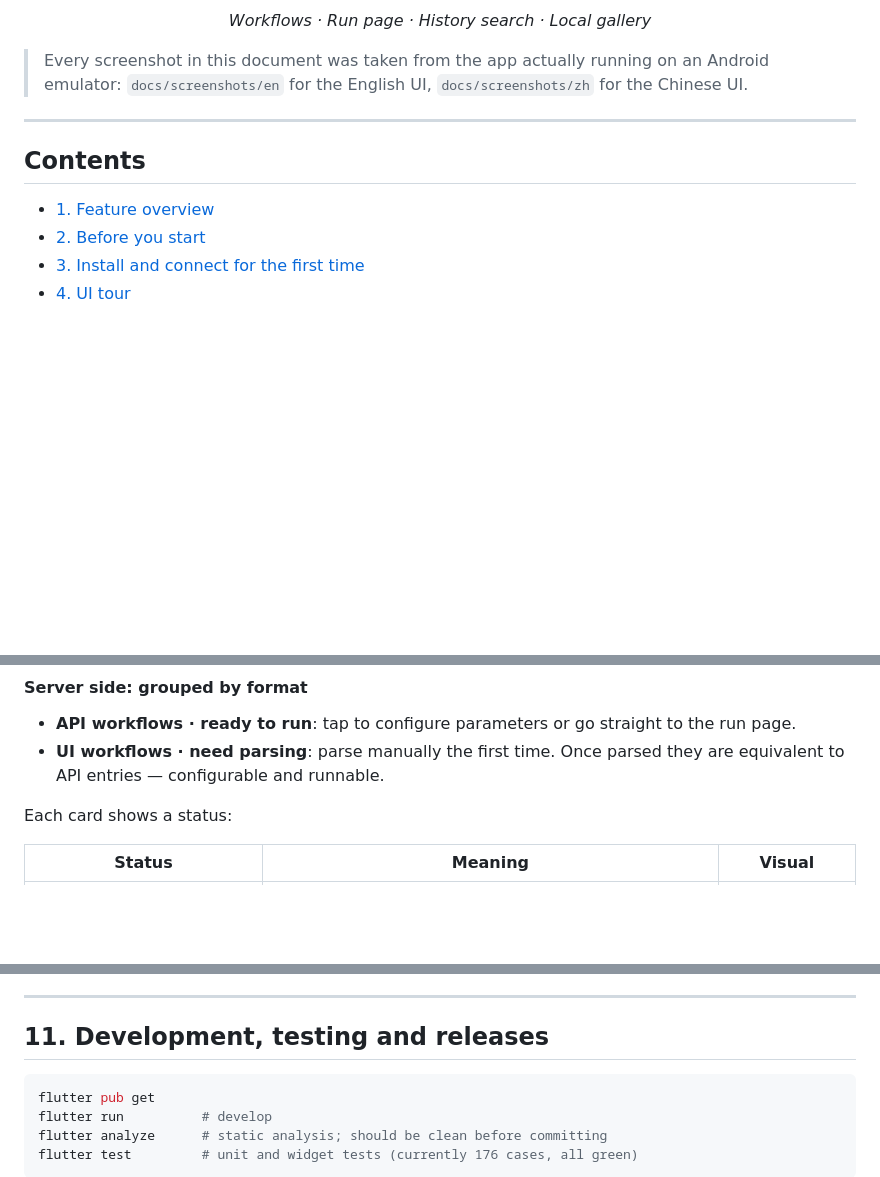
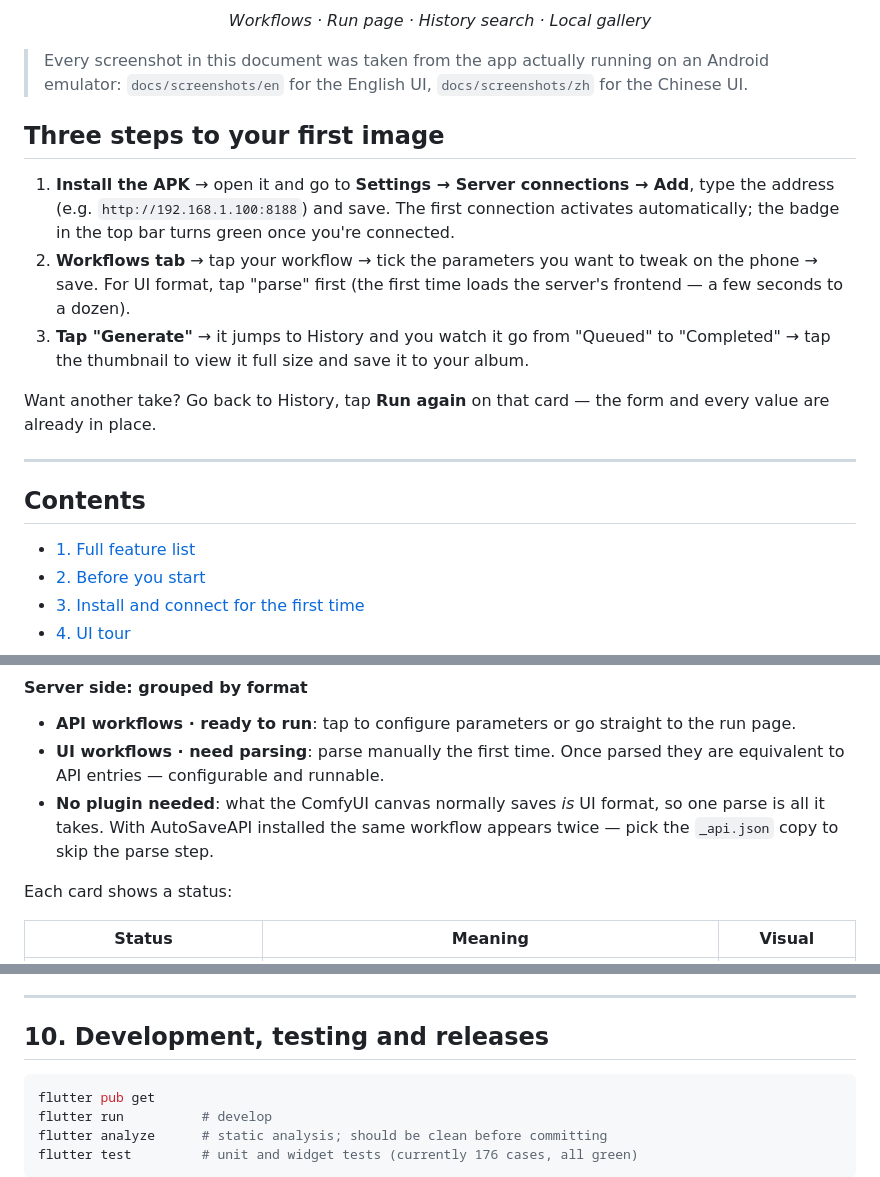
Before and after one commit to Volitasa/ComfyUI-MobilePocket, a Markdown page: README_EN.md, 3 parts joined by grey strips. Drawn GitHub-style; blank space fills up the shorter version.

````diff
--- a/README_EN.md
+++ b/README_EN.md
@@ -22,11 +35,19 @@ Browse the workflows on your ComfyUI server from your phone, turn the parameters
 
 > Every screenshot in this document was taken from the app actually running on an Android emulator: `docs/screenshots/en` for the English UI, `docs/screenshots/zh` for the Chinese UI.
 
+## Three steps to your first image
+
+1. **Install the APK** → open it and go to **Settings → Server connections → Add**, type the address (e.g. `http://192.168.1.100:8188`) and save. The first connection activates automatically; the badge in the top bar turns green once you're connected.
+2. **Workflows tab** → tap your workflow → tick the parameters you want to tweak on the phone → save. For UI format, tap "parse" first (the first time loads the server's frontend — a few seconds to a dozen).
+3. **Tap "Generate"** → it jumps to History and you watch it go from "Queued" to "Completed" → tap the thumbnail to view it full size and save it to your album.
+
+Want another take? Go back to History, tap **Run again** on that card — the form and every value are already in place.
+
 ---
 
 ## Contents
 
-- [1. Feature overview](#1-feature-overview)
+- [1. Full feature list](#1-full-feature-list)
 - [2. Before you start](#2-before-you-start)
 - [3. Install and connect for the first time](#3-install-and-connect-for-the-first-time)
 - [4. UI tour](#4-ui-tour)
@@ -190,6 +200,7 @@ flowchart LR
 
 - **API workflows · ready to run**: tap to configure parameters or go straight to the run page.
 - **UI workflows · need parsing**: parse manually the first time. Once parsed they are equivalent to API entries — configurable and runnable.
+- **No plugin needed**: what the ComfyUI canvas normally saves *is* UI format, so one parse is all it takes. With AutoSaveAPI installed the same workflow appears twice — pick the `_api.json` copy to skip the parse step.
 
 Each card shows a status:
 
@@ -614,7 +609,7 @@ No persisted data stores display text: task states are stored as enum names (`qu
 
 ---
 
-## 11. Development, testing and releases
+## 10. Development, testing and releases
 
 ```bash
 flutter pub get
````
Also changed, not shown: other parts of README_EN.md (+32 -46 lines), README.md (+43 -48 lines).
